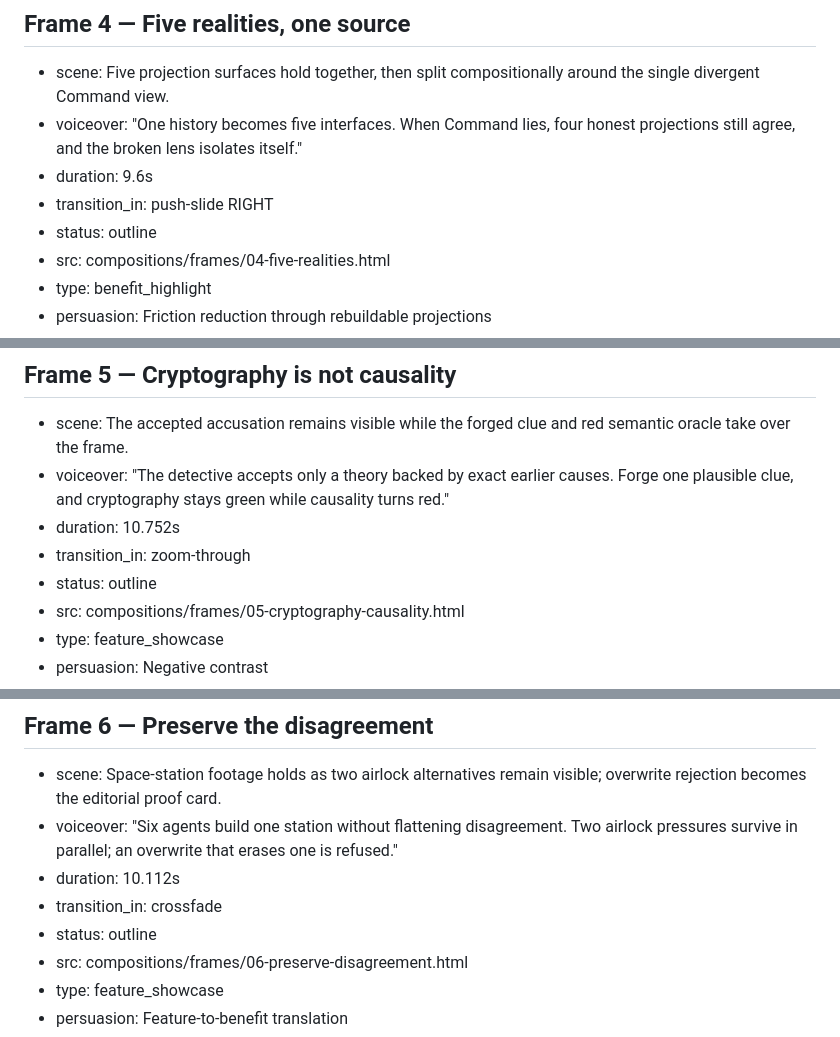
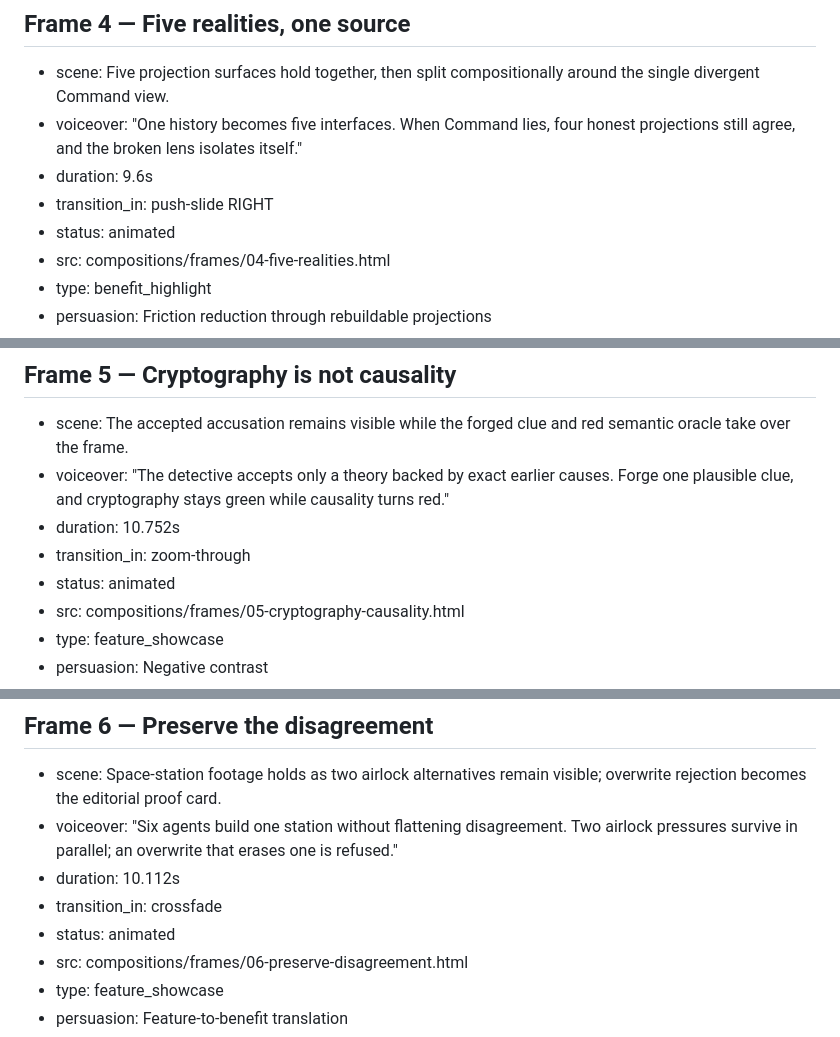
Before and after one commit to kody-w/rapp-vision, a Markdown page: videos/frame-chains-paired-films/STORYBOARD.md, 3 parts joined by grey strips. Drawn GitHub-style.

```diff
--- a/videos/frame-chains-paired-films/STORYBOARD.md
+++ b/videos/frame-chains-paired-films/STORYBOARD.md
@@ -102,7 +102,7 @@ keyMessage: Valid structure does not grant valid scope.
 - voiceover: "One history becomes five interfaces. When Command lies, four honest projections still agree, and the broken lens isolates itself."
 - duration: 9.6s
 - transition_in: push-slide RIGHT
-- status: outline
+- status: animated
 - src: compositions/frames/04-five-realities.html
 - type: benefit_highlight
 - persuasion: Friction reduction through rebuildable projections
@@ -128,7 +128,7 @@ keyMessage: A broken view does not corrupt the shared history.
 - voiceover: "The detective accepts only a theory backed by exact earlier causes. Forge one plausible clue, and cryptography stays green while causality turns red."
 - duration: 10.752s
 - transition_in: zoom-through
-- status: outline
+- status: animated
 - src: compositions/frames/05-cryptography-causality.html
 - type: feature_showcase
 - persuasion: Negative contrast
@@ -154,7 +154,7 @@ keyMessage: A plausible, correctly hashed event can still be impossible.
 - voiceover: "Six agents build one station without flattening disagreement. Two airlock pressures survive in parallel; an overwrite that erases one is refused."
 - duration: 10.112s
 - transition_in: crossfade
-- status: outline
+- status: animated
 - src: compositions/frames/06-preserve-disagreement.html
 - type: feature_showcase
 - persuasion: Feature-to-benefit translation
```
Also changed, not shown: other parts of videos/frame-chains-paired-films/STORYBOARD.md (+7 -7 lines).
